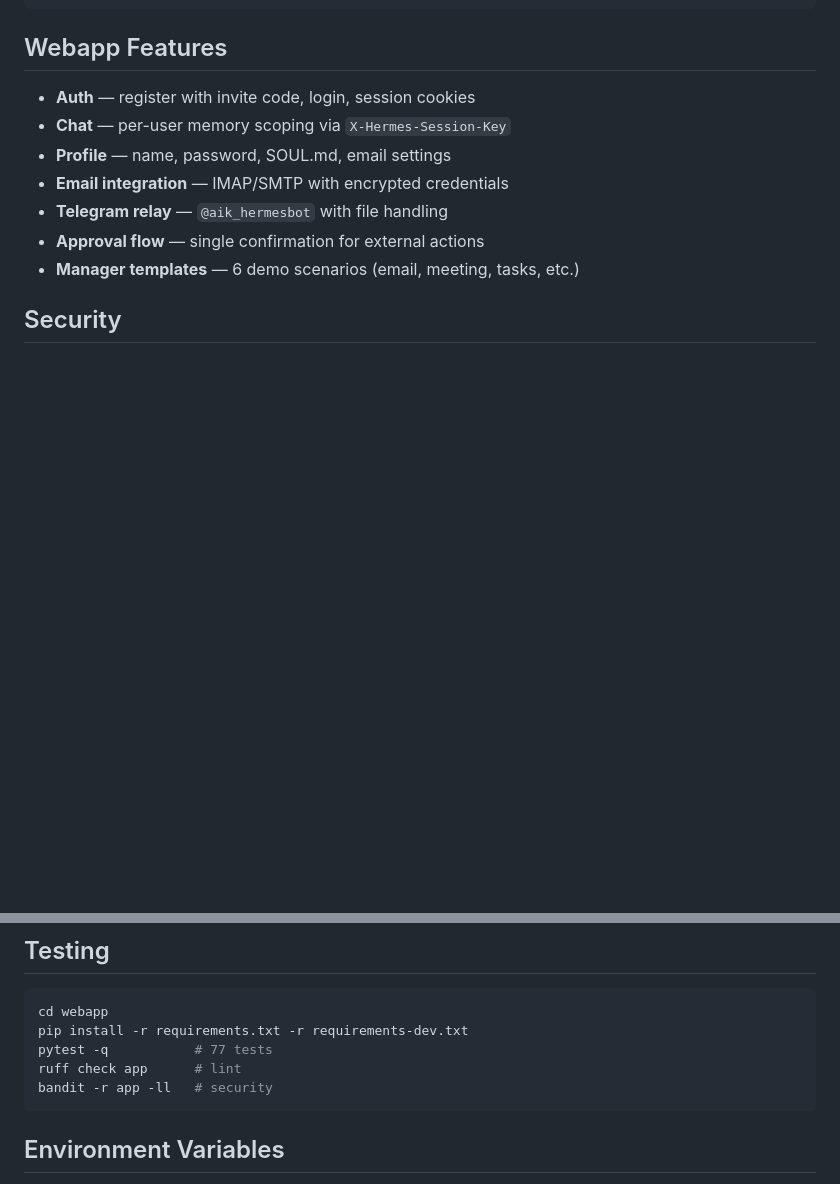
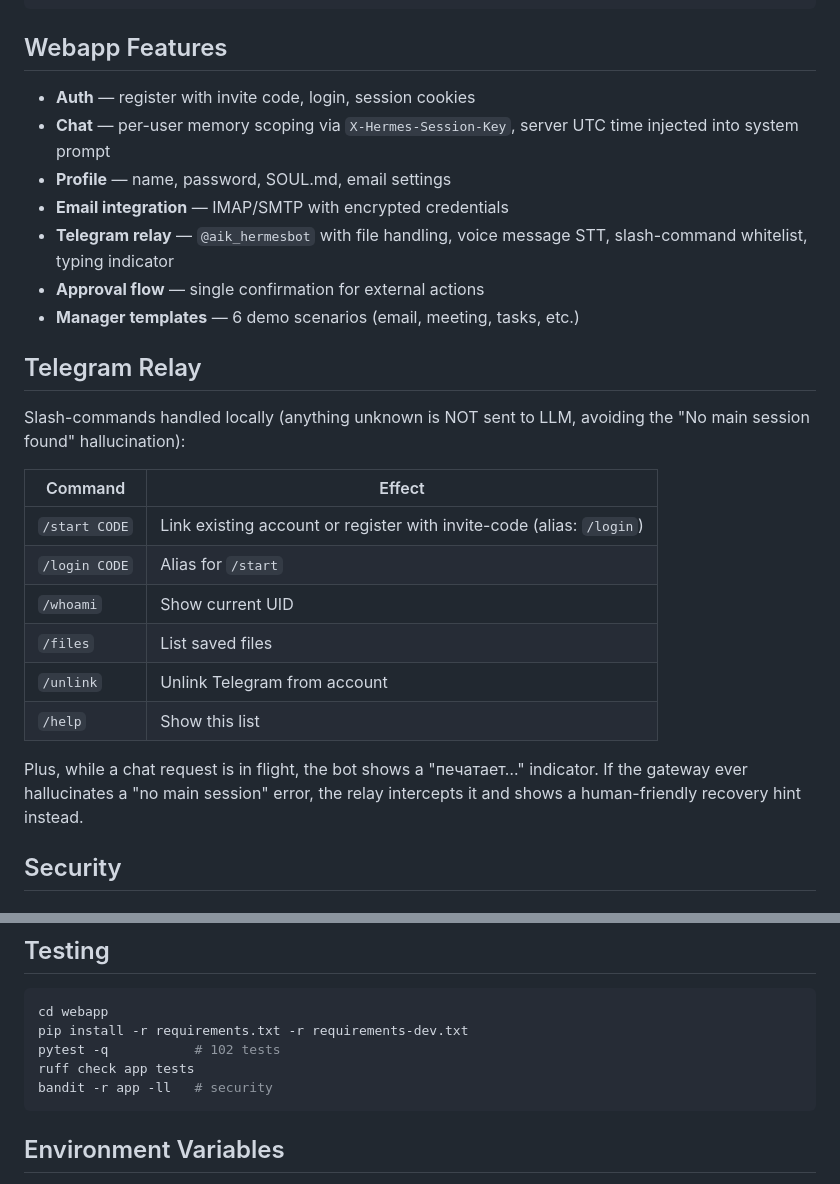
Before and after one commit to aikula/MultiUserHermesAgent, a Markdown page: README.md, 2 parts joined by grey strips. Drawn GitHub-style; blank space fills up the shorter version.

Commit message:
docs: README — Telegram relay, slash-commands, UTC injection, test count 102

````diff
--- a/README.md
+++ b/README.md
@@ -48,12 +48,30 @@ curl -fsS http://localhost:9000/health
 ## Webapp Features
 
 - **Auth** — register with invite code, login, session cookies
-- **Chat** — per-user memory scoping via `X-Hermes-Session-Key`
+- **Chat** — per-user memory scoping via `X-Hermes-Session-Key`, server UTC time injected into system prompt
 - **Profile** — name, password, SOUL.md, email settings
 - **Email integration** — IMAP/SMTP with encrypted credentials
-- **Telegram relay** — `@aik_hermesbot` with file handling
+- **Telegram relay** — `@aik_hermesbot` with file handling, voice message STT, slash-command whitelist, typing indicator
 - **Approval flow** — single confirmation for external actions
 - **Manager templates** — 6 demo scenarios (email, meeting, tasks, etc.)
+
+## Telegram Relay
+
+Slash-commands handled locally (anything unknown is NOT sent to LLM, avoiding
+the "No main session found" hallucination):
+
+| Command | Effect |
+|---|---|
+| `/start CODE` | Link existing account or register with invite-code (alias: `/login`) |
+| `/login CODE` | Alias for `/start` |
+| `/whoami` | Show current UID |
+| `/files` | List saved files |
+| `/unlink` | Unlink Telegram from account |
+| `/help` | Show this list |
+
+Plus, while a chat request is in flight, the bot shows a "печатает…" indicator.
+If the gateway ever hallucinates a "no main session" error, the relay
+intercepts it and shows a human-friendly recovery hint instead.
 
 ## Security
 
@@ -89,8 +107,8 @@ curl -fsS http://localhost:9000/health
 ```bash
 cd webapp
 pip install -r requirements.txt -r requirements-dev.txt
-pytest -q           # 77 tests
-ruff check app      # lint
+pytest -q           # 102 tests
+ruff check app tests
 bandit -r app -ll   # security
 ```
 
````
